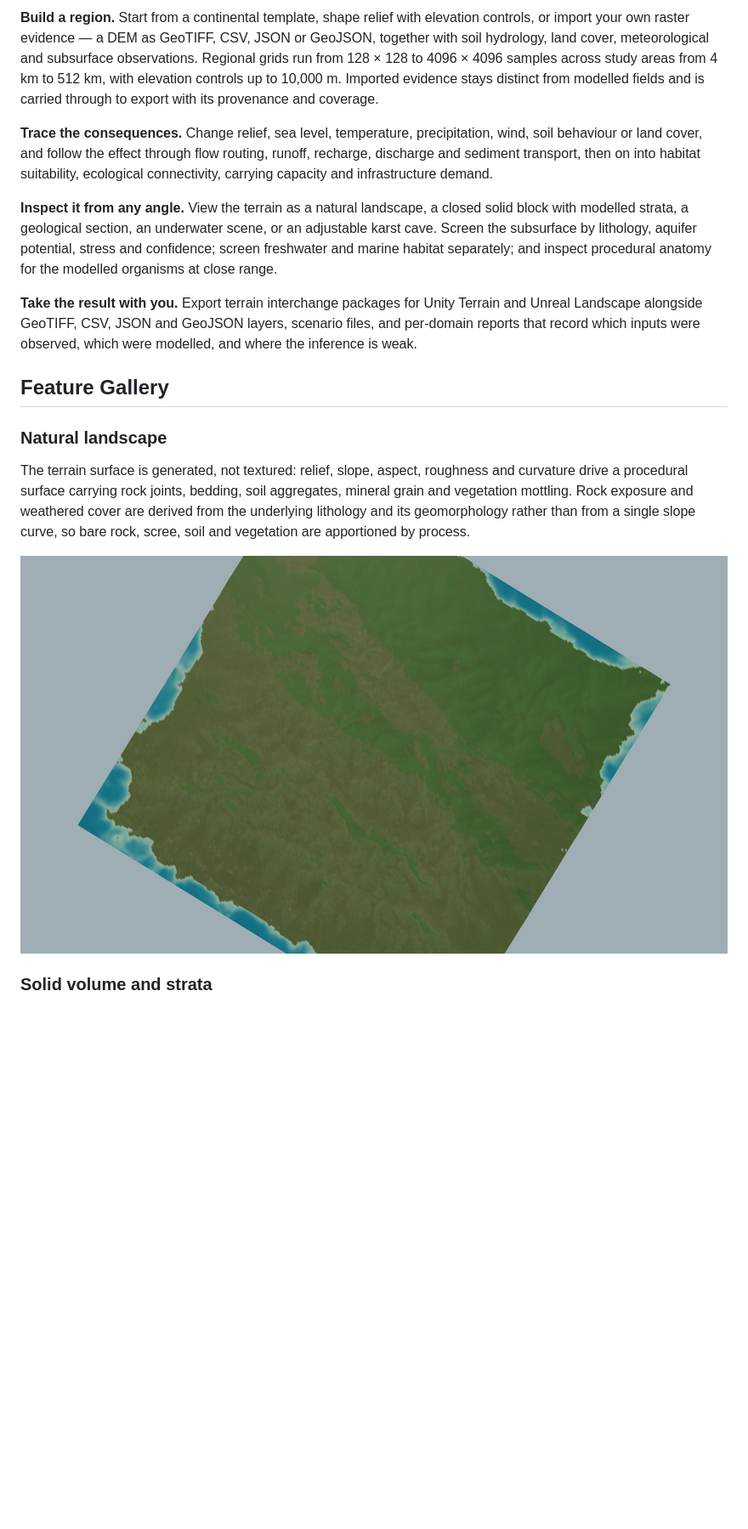
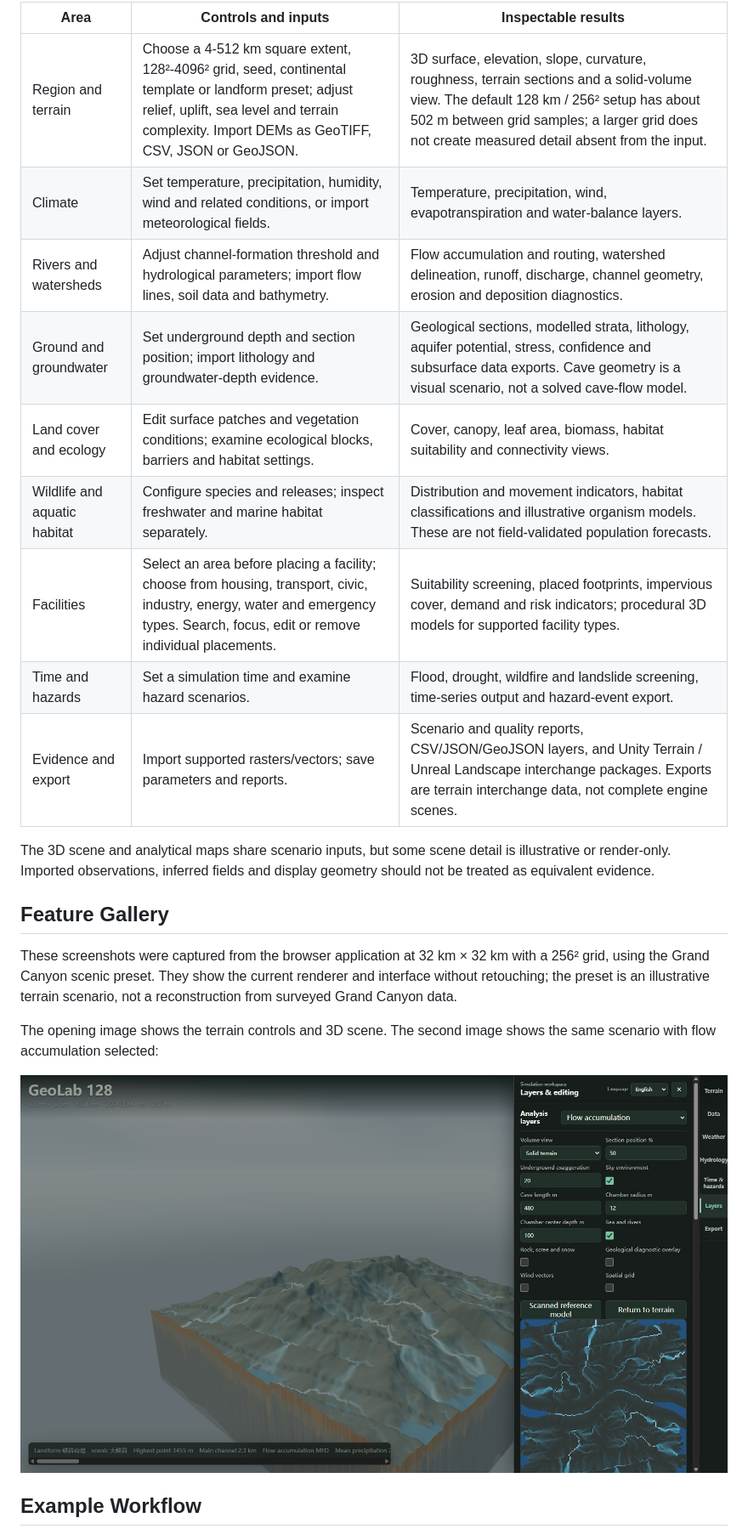
Before and after one commit to laiyukai910-star/geolab-128, a Markdown page: README.md, the part around one of its changes. Shown at 85% size. GitHub-like rendering; pictures changed too: media/workspace-flow.jpg (added); blank space fills up the shorter version.

Commit message:
docs: refresh repository overview and runtime screenshots

```diff
--- a/README.md
+++ b/README.md
@@ -31,37 +29,31 @@ network dependency at runtime.
 
-**Build a region.** Start from a continental template, shape relief with elevation controls, or
-import your own raster evidence — a DEM as GeoTIFF, CSV, JSON or GeoJSON, together with soil
-hydrology, land cover, meteorological and subsurface observations. Regional grids run from
-128 × 128 to 4096 × 4096 samples across study areas from 4 km to 512 km, with elevation controls
-up to 10,000 m. Imported evidence stays distinct from modelled fields and is carried through to
-export with its provenance and coverage.
+| Area | Controls and inputs | Inspectable results |
+| --- | --- | --- |
+| Region and terrain | Choose a 4-512 km square extent, 128²-4096² grid, seed, continental template or landform preset; adjust relief, uplift, sea level and terrain complexity. Import DEMs as GeoTIFF, CSV, JSON or GeoJSON. | 3D surface, elevation, slope, curvature, roughness, terrain sections and a solid-volume view. The default 128 km / 256² setup has about 502 m between grid samples; a larger grid does not create measured detail absent from the input. |
+| Climate | Set temperature, precipitation, humidity, wind and related conditions, or import meteorological fields. | Temperature, precipitation, wind, evapotranspiration and water-balance layers. |
+| Rivers and watersheds | Adjust channel-formation threshold and hydrological parameters; import flow lines, soil data and bathymetry. | Flow accumulation and routing, watershed delineation, runoff, discharge, channel geometry, erosion and deposition diagnostics. |
+| Ground and groundwater | Set underground depth and section position; import lithology and groundwater-depth evidence. | Geological sections, modelled strata, lithology, aquifer potential, stress, confidence and subsurface data exports. Cave geometry is a visual scenario, not a solved cave-flow model. |
+| Land cover and ecology | Edit surface patches and vegetation conditions; examine ecological blocks, barriers and habitat settings. | Cover, canopy, leaf area, biomass, habitat suitability and connectivity views. |
+| Wildlife and aquatic habitat | Configure species and releases; inspect freshwater and marine habitat separately. | Distribution and movement indicators, habitat classifications and illustrative organism models. These are not field-validated population forecasts. |
+| Facilities | Select an area before placing a facility; choose from housing, transport, civic, industry, energy, water and emergency types. Search, focus, edit or remove individual placements. | Suitability screening, placed footprints, impervious cover, demand and risk indicators; procedural 3D models for supported facility types. |
+| Time and hazards | Set a simulation time and examine hazard scenarios. | Flood, drought, wildfire and landslide screening, time-series output and hazard-event export. |
+| Evidence and export | Import supported rasters/vectors; save parameters and reports. | Scenario and quality reports, CSV/JSON/GeoJSON layers, and Unity Terrain / Unreal Landscape interchange packages. Exports are terrain interchange data, not complete engine scenes. |
 
-**Trace the consequences.** Change relief, sea level, temperature, precipitation, wind, soil
-behaviour or land cover, and follow the effect through flow routing, runoff, recharge, discharge
-and sediment transport, then on into habitat suitability, ecological connectivity, carrying
-capacity and infrastructure demand.
-
-**Inspect it from any angle.** View the terrain as a natural landscape, a closed solid block with
-modelled strata, a geological section, an underwater scene, or an adjustable karst cave. Screen
-the subsurface by lithology, aquifer potential, stress and confidence; screen freshwater and
-marine habitat separately; and inspect procedural anatomy for the modelled organisms at close
-range.
-
-**Take the result with you.** Export terrain interchange packages for Unity Terrain and Unreal
-Landscape alongside GeoTIFF, CSV, JSON and GeoJSON layers, scenario files, and per-domain reports
-that record which inputs were observed, which were modelled, and where the inference is weak.
+The 3D scene and analytical maps share scenario inputs, but some scene detail is illustrative or
+render-only. Imported observations, inferred fields and display geometry should not be treated as
+equivalent evidence.
 
 ## Feature Gallery
 
-### Natural landscape
+These screenshots were captured from the browser application at 32 km × 32 km with a 256² grid,
+using the Grand Canyon scenic preset. They show the current renderer and interface without
+retouching; the preset is an illustrative terrain scenario, not a reconstruction from surveyed
+Grand Canyon data.
 
-The terrain surface is generated, not textured: relief, slope, aspect, roughness and curvature
-drive a procedural surface carrying rock joints, bedding, soil aggregates, mineral grain and
-vegetation mottling. Rock exposure and weathered cover are derived from the underlying lithology
-and its geomorphology rather than from a single slope curve, so bare rock, scree, soil and
-vegetation are apportioned by process.
+The opening image shows the terrain controls and 3D scene. The second image shows the same
+scenario with flow accumulation selected:
 
-![Regional natural landscape](media/terrain-close.jpg)
+![Flow accumulation selected in the analysis drawer](media/workspace-flow.jpg)
 
-### Solid volume and strata
+## Example Workflow
 
```
Also changed, not shown: other parts of README.md (+24 -97 lines), CHANGELOG.md (+1 -0 lines), media/social-preview.png, media/workspace-terrain.jpg (added).
